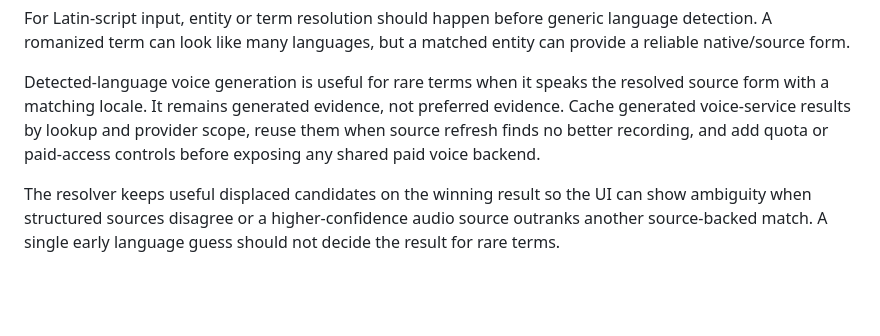
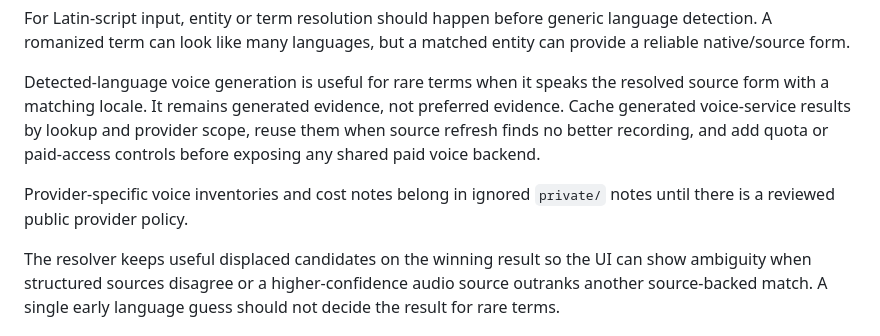
Before and after one commit to molodchyk/SayThis, a Markdown page: docs/technical-plan.md, the part around the change. GitHub-like rendering; blank space fills up the shorter version.

Commit message:
Document private voice provider notes

```diff
--- a/docs/technical-plan.md
+++ b/docs/technical-plan.md
@@ -207,6 +207,8 @@ For Latin-script input, entity or term resolution should happen before generic l
 
 Detected-language voice generation is useful for rare terms when it speaks the resolved source form with a matching locale. It remains generated evidence, not preferred evidence. Cache generated voice-service results by lookup and provider scope, reuse them when source refresh finds no better recording, and add quota or paid-access controls before exposing any shared paid voice backend.
 
+Provider-specific voice inventories and cost notes belong in ignored `private/` notes until there is a reviewed public provider policy.
+
 The resolver keeps useful displaced candidates on the winning result so the UI can show ambiguity when structured sources disagree or a higher-confidence audio source outranks another source-backed match. A single early language guess should not decide the result for rare terms.
 
 ## Data Model
```
